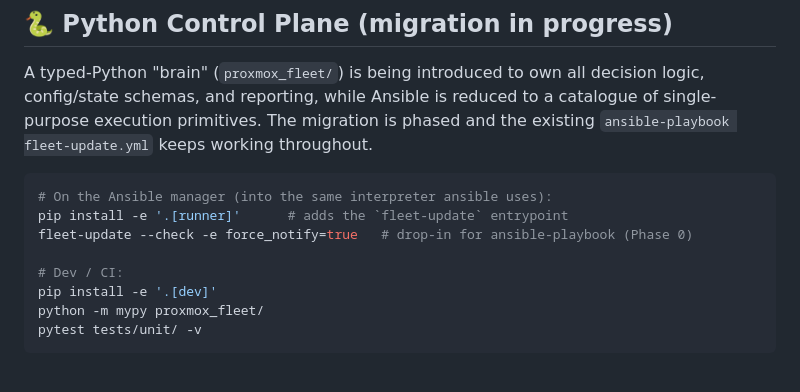
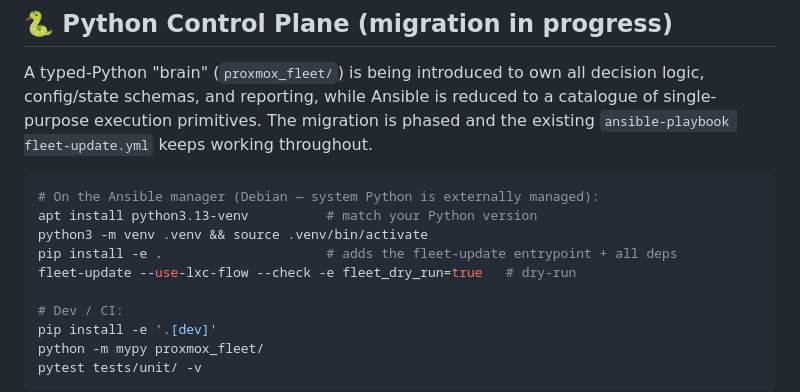
Before and after one commit to ivenator1/proxmox-management, a Markdown page: README.md, the part around the change. GitHub-like rendering; blank space fills up the shorter version.

````diff
--- a/README.md
+++ b/README.md
@@ -31,9 +31,11 @@ of single-purpose execution primitives. The migration is phased and the existing
 `ansible-playbook fleet-update.yml` keeps working throughout.
 
 ```bash
-# On the Ansible manager (into the same interpreter ansible uses):
-pip install -e '.[runner]'      # adds the `fleet-update` entrypoint
-fleet-update --check -e force_notify=true   # drop-in for ansible-playbook (Phase 0)
+# On the Ansible manager (Debian — system Python is externally managed):
+apt install python3.13-venv          # match your Python version
+python3 -m venv .venv && source .venv/bin/activate
+pip install -e .                     # adds the fleet-update entrypoint + all deps
+fleet-update --use-lxc-flow --check -e fleet_dry_run=true   # dry-run
 
 # Dev / CI:
 pip install -e '.[dev]'
````
Also changed, not shown: CLAUDE.md (+14 -0 lines).
